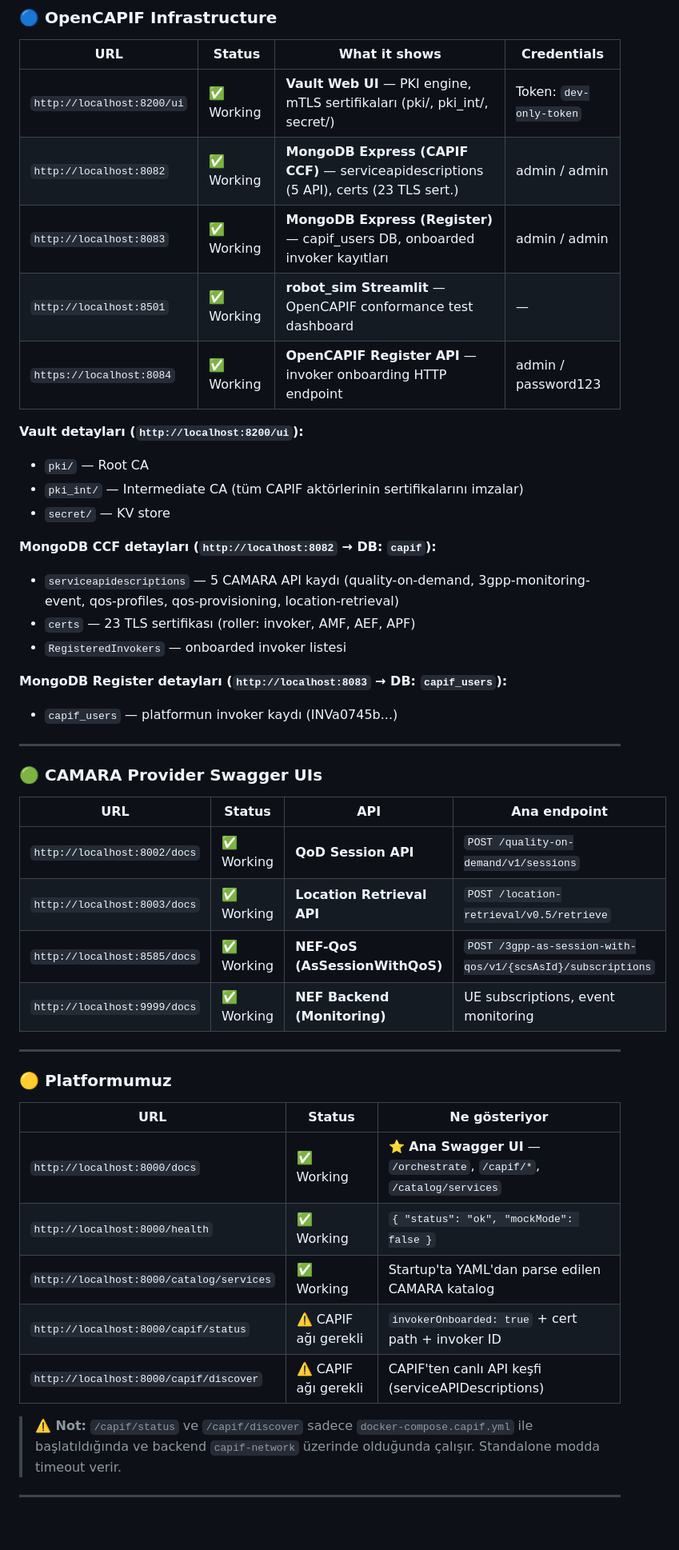
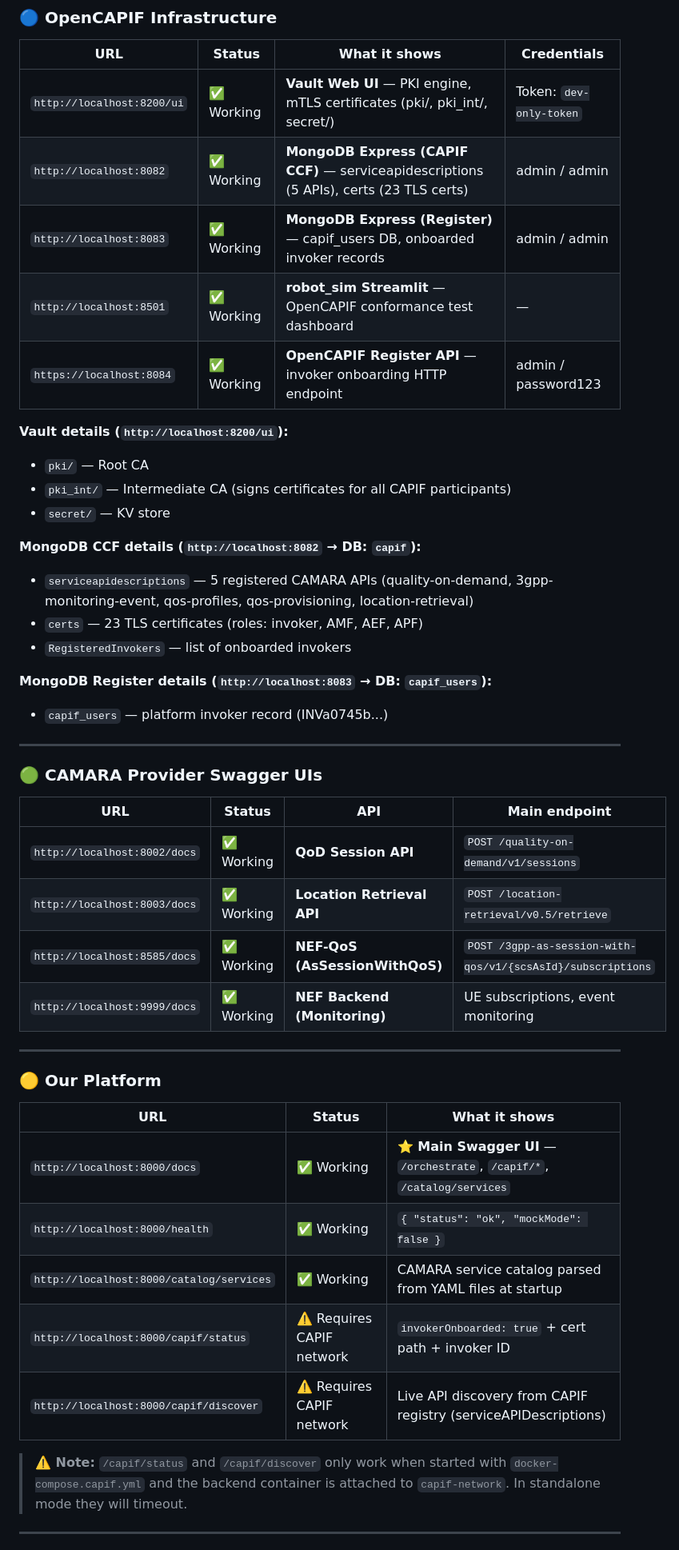
Before and after one commit to doadurak/mini-telco-platform, a Markdown page: README.md, the part around one of its changes. Shown at 80% size. GitHub-like rendering; blank space fills up the shorter version.

Commit message:
docs: translate README prose to English throughout
- URL Reference Map: all Turkish prose translated
- Section headings: Platformumuz → Our Platform, Ana endpoint → Main endpoint,
  Ne gösteriyor → What it shows, Detaylı Açıklama → Detailed Reference
- CAPIF network warning note fully translated
- Dataset description expanded: EN/TR → English and Turkish
- Routing priority keywords retain Turkish entries with (EN + TR) label
- Turkish-language example intent retains original text with clarifying comment

```diff
--- a/README.md
+++ b/README.md
@@ -297,30 +297,30 @@ Complete map of all live interfaces when the full stack is running.
 
 | URL | Status | What it shows | Credentials |
 |---|---|---|---|
-| `http://localhost:8200/ui` | ✅ Working | **Vault Web UI** — PKI engine, mTLS sertifikaları (pki/, pki_int/, secret/) | Token: `dev-only-token` |
-| `http://localhost:8082` | ✅ Working | **MongoDB Express (CAPIF CCF)** — serviceapidescriptions (5 API), certs (23 TLS sert.) | admin / admin |
-| `http://localhost:8083` | ✅ Working | **MongoDB Express (Register)** — capif_users DB, onboarded invoker kayıtları | admin / admin |
+| `http://localhost:8200/ui` | ✅ Working | **Vault Web UI** — PKI engine, mTLS certificates (pki/, pki_int/, secret/) | Token: `dev-only-token` |
+| `http://localhost:8082` | ✅ Working | **MongoDB Express (CAPIF CCF)** — serviceapidescriptions (5 APIs), certs (23 TLS certs) | admin / admin |
+| `http://localhost:8083` | ✅ Working | **MongoDB Express (Register)** — capif_users DB, onboarded invoker records | admin / admin |
 | `http://localhost:8501` | ✅ Working | **robot_sim Streamlit** — OpenCAPIF conformance test dashboard | — |
 | `https://localhost:8084` | ✅ Working | **OpenCAPIF Register API** — invoker onboarding HTTP endpoint | admin / password123 |
 
-**Vault detayları (`http://localhost:8200/ui`):**
+**Vault details (`http://localhost:8200/ui`):**
 - `pki/` — Root CA
-- `pki_int/` — Intermediate CA (tüm CAPIF aktörlerinin sertifikalarını imzalar)
+- `pki_int/` — Intermediate CA (signs certificates for all CAPIF participants)
 - `secret/` — KV store
 
-**MongoDB CCF detayları (`http://localhost:8082` → DB: `capif`):**
-- `serviceapidescriptions` — 5 CAMARA API kaydı (quality-on-demand, 3gpp-monitoring-event, qos-profiles, qos-provisioning, location-retrieval)
-- `certs` — 23 TLS sertifikası (roller: invoker, AMF, AEF, APF)
-- `RegisteredInvokers` — onboarded invoker listesi
+**MongoDB CCF details (`http://localhost:8082` → DB: `capif`):**
+- `serviceapidescriptions` — 5 registered CAMARA APIs (quality-on-demand, 3gpp-monitoring-event, qos-profiles, qos-provisioning, location-retrieval)
+- `certs` — 23 TLS certificates (roles: invoker, AMF, AEF, APF)
+- `RegisteredInvokers` — list of onboarded invokers
 
-**MongoDB Register detayları (`http://localhost:8083` → DB: `capif_users`):**
-- `capif_users` — platformun invoker kaydı (INVa0745b...)
+**MongoDB Register details (`http://localhost:8083` → DB: `capif_users`):**
+- `capif_users` — platform invoker record (INVa0745b...)
 
 ---
 
 ### 🟢 CAMARA Provider Swagger UIs
 
-| URL | Status | API | Ana endpoint |
+| URL | Status | API | Main endpoint |
 |---|---|---|---|
 | `http://localhost:8002/docs` | ✅ Working | **QoD Session API** | `POST /quality-on-demand/v1/sessions` |
 | `http://localhost:8003/docs` | ✅ Working | **Location Retrieval API** | `POST /location-retrieval/v0.5/retrieve` |
@@ -329,18 +329,18 @@ Complete map of all live interfaces when the full stack is running.
 
 ---
 
-### 🟡 Platformumuz
+### 🟡 Our Platform
 
-| URL | Status | Ne gösteriyor |
+| URL | Status | What it shows |
 |---|---|---|
-| `http://localhost:8000/docs` | ✅ Working | **⭐ Ana Swagger UI** — `/orchestrate`, `/capif/*`, `/catalog/services` |
+| `http://localhost:8000/docs` | ✅ Working | **⭐ Main Swagger UI** — `/orchestrate`, `/capif/*`, `/catalog/services` |
 | `http://localhost:8000/health` | ✅ Working | `{ "status": "ok", "mockMode": false }` |
-| `http://localhost:8000/catalog/services` | ✅ Working | Startup'ta YAML'dan parse edilen CAMARA katalog |
-| `http://localhost:8000/capif/status` | ⚠️ CAPIF ağı gerekli | `invokerOnboarded: true` + cert path + invoker ID |
-| `http://localhost:8000/capif/discover` | ⚠️ CAPIF ağı gerekli | CAPIF'ten canlı API keşfi (serviceAPIDescriptions) |
+| `http://localhost:8000/catalog/services` | ✅ Working | CAMARA service catalog parsed from YAML files at startup |
+| `http://localhost:8000/capif/status` | ⚠️ Requires CAPIF network | `invokerOnboarded: true` + cert path + invoker ID |
+| `http://localhost:8000/capif/discover` | ⚠️ Requires CAPIF network | Live API discovery from CAPIF registry (serviceAPIDescriptions) |
 
-> **⚠️ Not:** `/capif/status` ve `/capif/discover` sadece `docker-compose.capif.yml` ile başlatıldığında
-> ve backend `capif-network` üzerinde olduğunda çalışır. Standalone modda timeout verir.
+> **⚠️ Note:** `/capif/status` and `/capif/discover` only work when started with `docker-compose.capif.yml`
+> and the backend container is attached to `capif-network`. In standalone mode they will timeout.
 
 ---
 
```
Also changed, not shown: other parts of README.md (+7 -7 lines).
